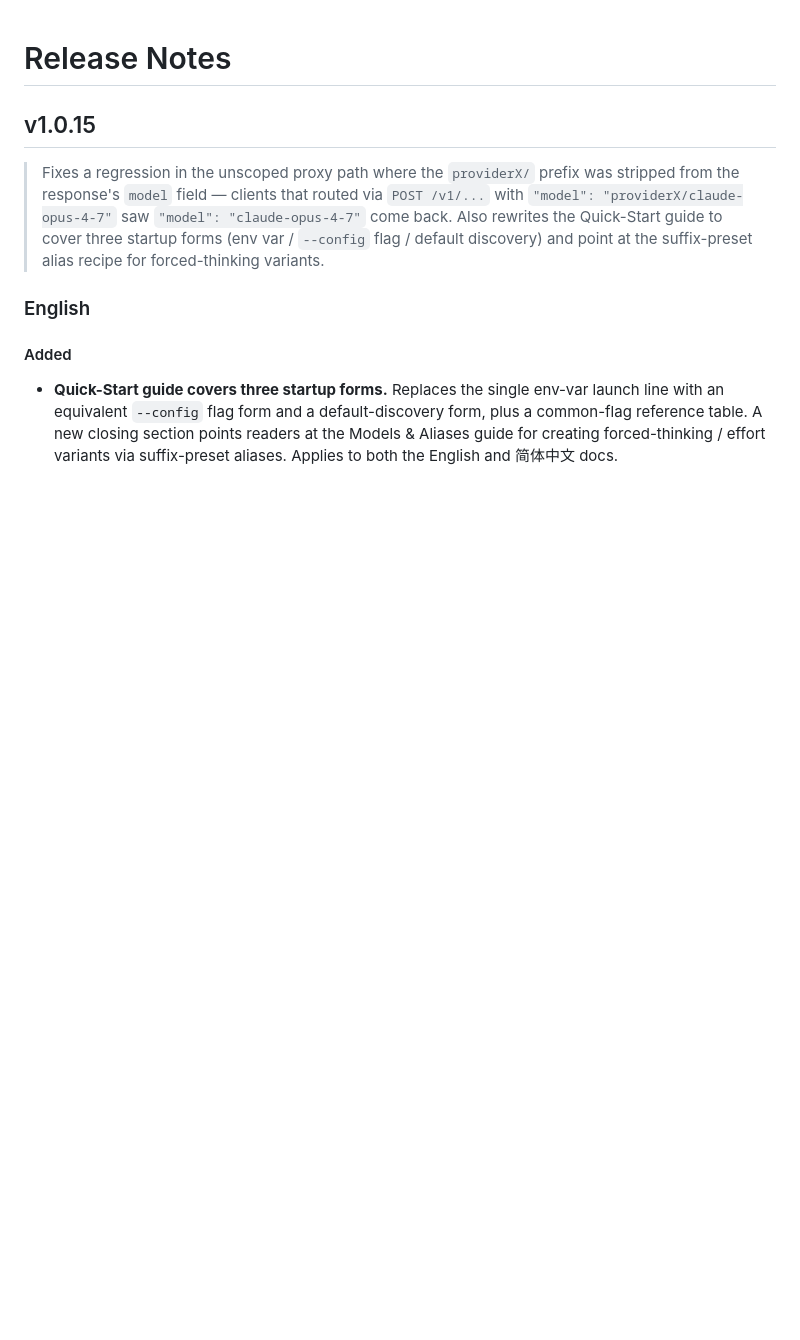
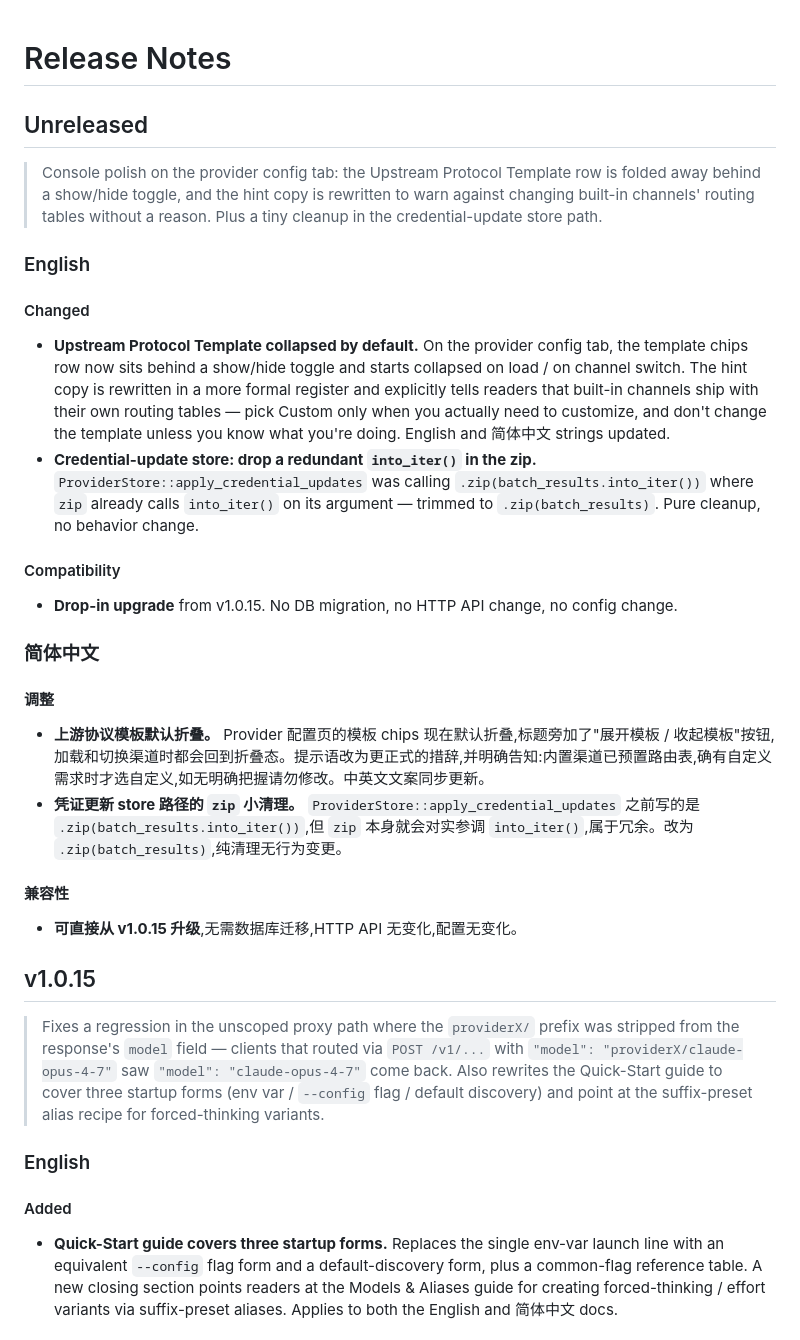
Before and after one commit to duokebei/gproxy, a Markdown page: RELEASE_NOTE.md, the part around the change. Drawn GitHub-style; blank space fills up the shorter version.

Commit message:
docs(release): note unreleased console template collapse + zip cleanup

```diff
--- a/RELEASE_NOTE.md
+++ b/RELEASE_NOTE.md
@@ -1,4 +1,30 @@
 # Release Notes
+
+## Unreleased
+
+> Console polish on the provider config tab: the Upstream Protocol Template row is folded away behind a show/hide toggle, and the hint copy is rewritten to warn against changing built-in channels' routing tables without a reason. Plus a tiny cleanup in the credential-update store path.
+
+### English
+
+#### Changed
+
+- **Upstream Protocol Template collapsed by default.** On the provider config tab, the template chips row now sits behind a show/hide toggle and starts collapsed on load / on channel switch. The hint copy is rewritten in a more formal register and explicitly tells readers that built-in channels ship with their own routing tables — pick Custom only when you actually need to customize, and don't change the template unless you know what you're doing. English and 简体中文 strings updated.
+- **Credential-update store: drop a redundant `into_iter()` in the zip.** `ProviderStore::apply_credential_updates` was calling `.zip(batch_results.into_iter())` where `zip` already calls `into_iter()` on its argument — trimmed to `.zip(batch_results)`. Pure cleanup, no behavior change.
+
+#### Compatibility
+
+- **Drop-in upgrade** from v1.0.15. No DB migration, no HTTP API change, no config change.
+
+### 简体中文
+
+#### 调整
+
+- **上游协议模板默认折叠。** Provider 配置页的模板 chips 现在默认折叠,标题旁加了"展开模板 / 收起模板"按钮,加载和切换渠道时都会回到折叠态。提示语改为更正式的措辞,并明确告知:内置渠道已预置路由表,确有自定义需求时才选自定义,如无明确把握请勿修改。中英文文案同步更新。
+- **凭证更新 store 路径的 `zip` 小清理。** `ProviderStore::apply_credential_updates` 之前写的是 `.zip(batch_results.into_iter())`,但 `zip` 本身就会对实参调 `into_iter()`,属于冗余。改为 `.zip(batch_results)`,纯清理无行为变更。
+
+#### 兼容性
+
+- **可直接从 v1.0.15 升级**,无需数据库迁移,HTTP API 无变化,配置无变化。
 
 ## v1.0.15
 
```
